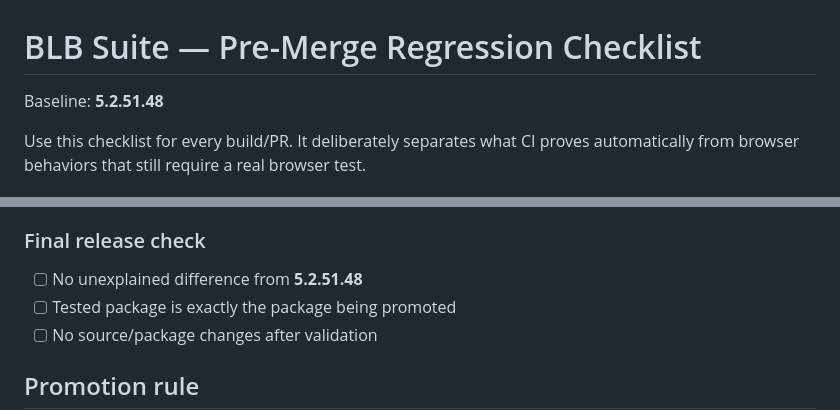
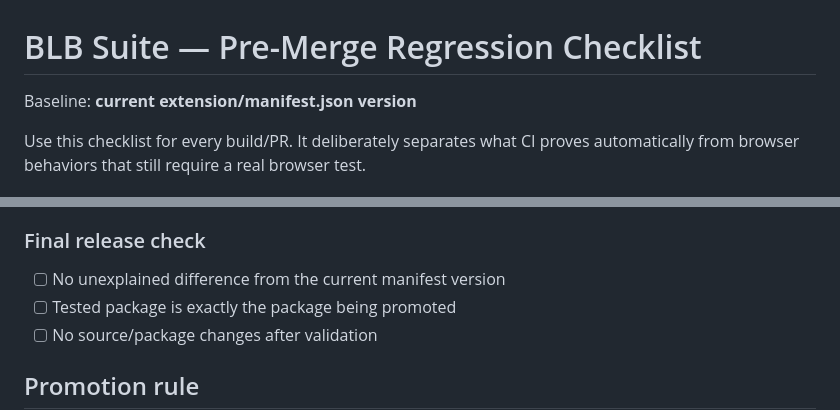
Before and after one commit to arunamalrajmca/blb-suite, a Markdown page: regression-suite/README.md, 2 parts joined by grey strips. GitHub-like rendering.

Commit message:
Make version references derive from manifest

```diff
--- a/regression-suite/README.md
+++ b/regression-suite/README.md
@@ -1,6 +1,6 @@
 # BLB Suite — Pre-Merge Regression Checklist
 
-Baseline: **5.2.51.48**
+Baseline: **current extension/manifest.json version**
 
 Use this checklist for every build/PR. It deliberately separates what CI proves automatically from browser behaviors that still require a real browser test.
 
@@ -119,7 +119,7 @@ These require browser capabilities that ordinary Playwright page automation cann
 - [ ] accepted protected PDF limitation remains unchanged
 
 ### Final release check
-- [ ] No unexplained difference from **5.2.51.48**
+- [ ] No unexplained difference from the current manifest version
 - [ ] Tested package is exactly the package being promoted
 - [ ] No source/package changes after validation
 
```
